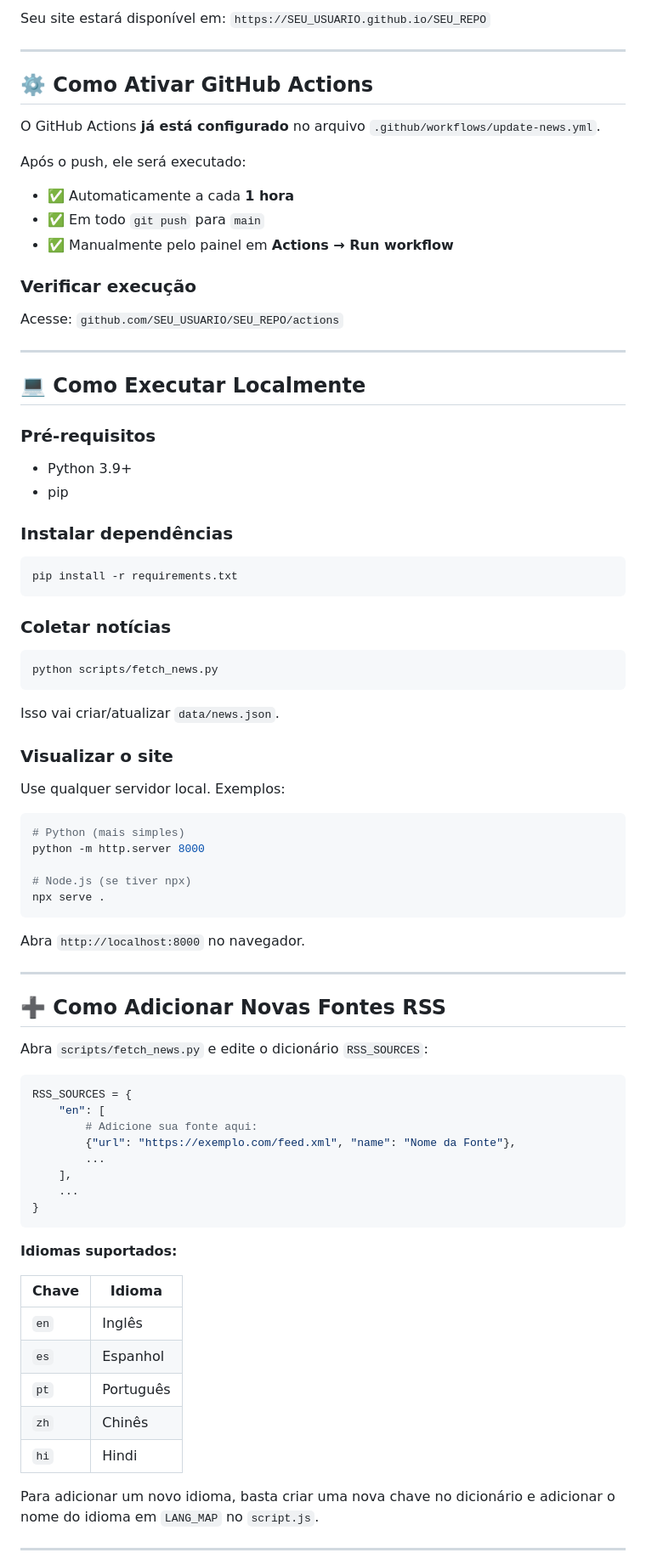
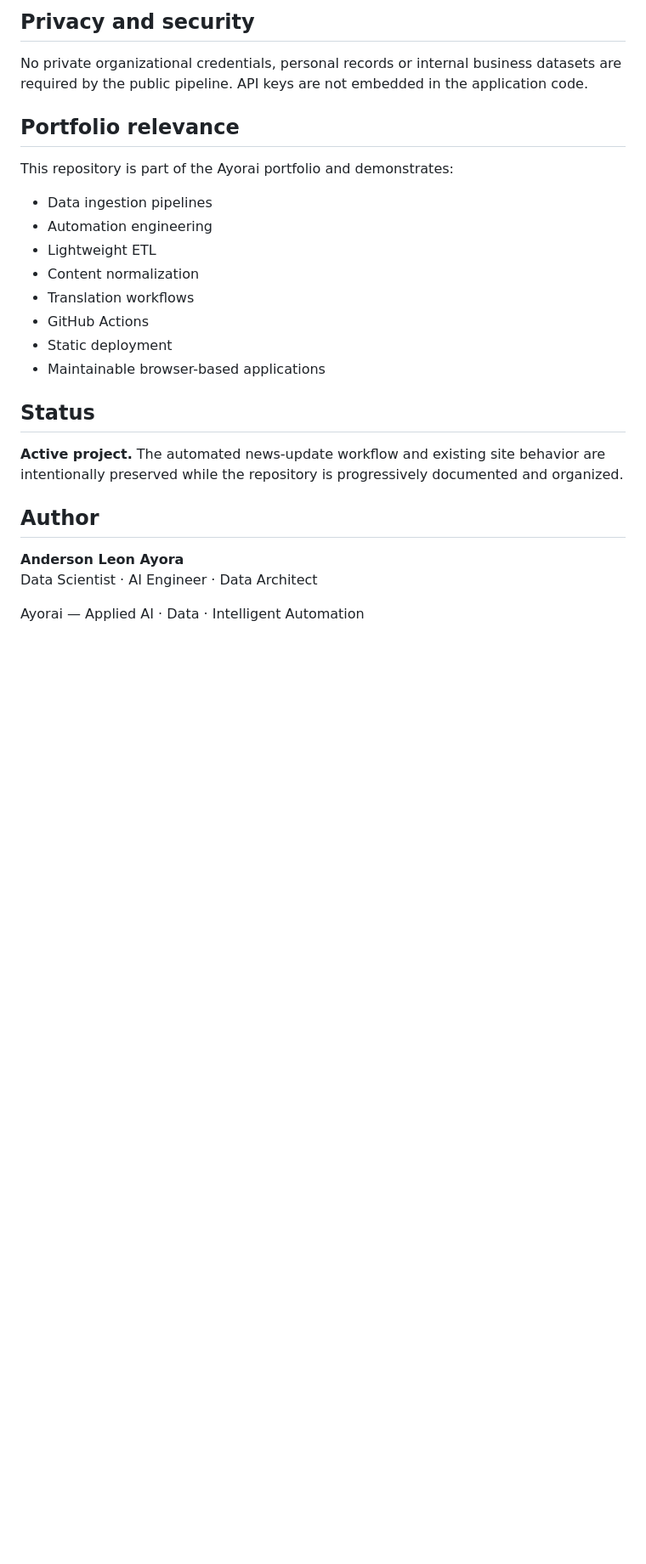
Before and after one commit to Ayorinha/global-tech-news-ai, a Markdown page: README.md, the part around one of its changes. Shown at 85% size. Drawn GitHub-style; blank space fills up the shorter version.

Commit message:
docs: professionalize project documentation

````diff
--- a/README.md
+++ b/README.md
@@ -64,87 +82,29 @@ git push -u origin main
 
-Seu site estará disponível em:
-`https://SEU_USUARIO.github.io/SEU_REPO`
+## Privacy and security
 
----
+No private organizational credentials, personal records or internal business datasets are required by the public pipeline. API keys are not embedded in the application code.
 
-## ⚙️ Como Ativar GitHub Actions
+## Portfolio relevance
 
-O GitHub Actions **já está configurado** no arquivo `.github/workflows/update-news.yml`.
+This repository is part of the Ayorai portfolio and demonstrates:
 
-Após o push, ele será executado:
-- ✅ Automaticamente a cada **1 hora**
-- ✅ Em todo `git push` para `main`
-- ✅ Manualmente pelo painel em **Actions → Run workflow**
+- Data ingestion pipelines
+- Automation engineering
+- Lightweight ETL
+- Content normalization
+- Translation workflows
+- GitHub Actions
+- Static deployment
+- Maintainable browser-based applications
 
-### Verificar execução
+## Status
 
-Acesse: `github.com/SEU_USUARIO/SEU_REPO/actions`
+**Active project.** The automated news-update workflow and existing site behavior are intentionally preserved while the repository is progressively documented and organized.
 
----
+## Author
 
-## 💻 Como Executar Localmente
+**Anderson Leon Ayora**
+Data Scientist · AI Engineer · Data Architect
 
-### Pré-requisitos
+Ayorai — Applied AI · Data · Intelligent Automation
 
-- Python 3.9+
-- pip
-
-### Instalar dependências
-
-```bash
-pip install -r requirements.txt
-```
-
-### Coletar notícias
-
-```bash
-python scripts/fetch_news.py
-```
-
-Isso vai criar/atualizar `data/news.json`.
-
-### Visualizar o site
-
-Use qualquer servidor local. Exemplos:
-
-```bash
-# Python (mais simples)
-python -m http.server 8000
-
-# Node.js (se tiver npx)
-npx serve .
-```
-
-Abra `http://localhost:8000` no navegador.
-
----
-
-## ➕ Como Adicionar Novas Fontes RSS
-
-Abra `scripts/fetch_news.py` e edite o dicionário `RSS_SOURCES`:
-
-```python
-RSS_SOURCES = {
-    "en": [
-        # Adicione sua fonte aqui:
-        {"url": "https://exemplo.com/feed.xml", "name": "Nome da Fonte"},
-        ...
-    ],
-    ...
-}
-```
-
-**Idiomas suportados:**
-
-| Chave | Idioma     |
-|-------|------------|
-| `en`  | Inglês     |
-| `es`  | Espanhol   |
-| `pt`  | Português  |
-| `zh`  | Chinês     |
-| `hi`  | Hindi      |
-
-Para adicionar um novo idioma, basta criar uma nova chave no dicionário e adicionar o nome do idioma em `LANG_MAP` no `script.js`.
-
----
-
````
Also changed, not shown: other parts of README.md (+64 -114 lines).
